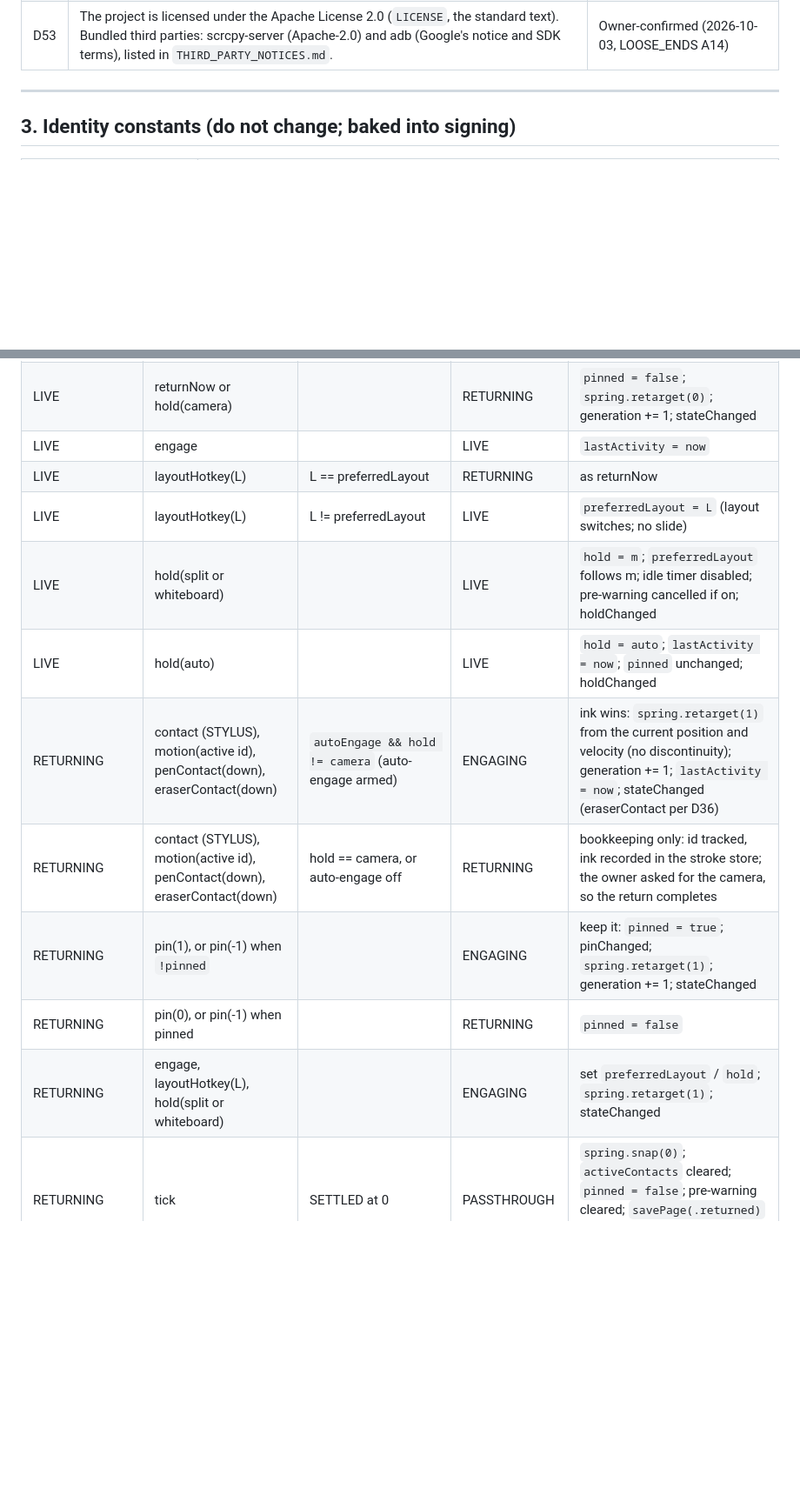
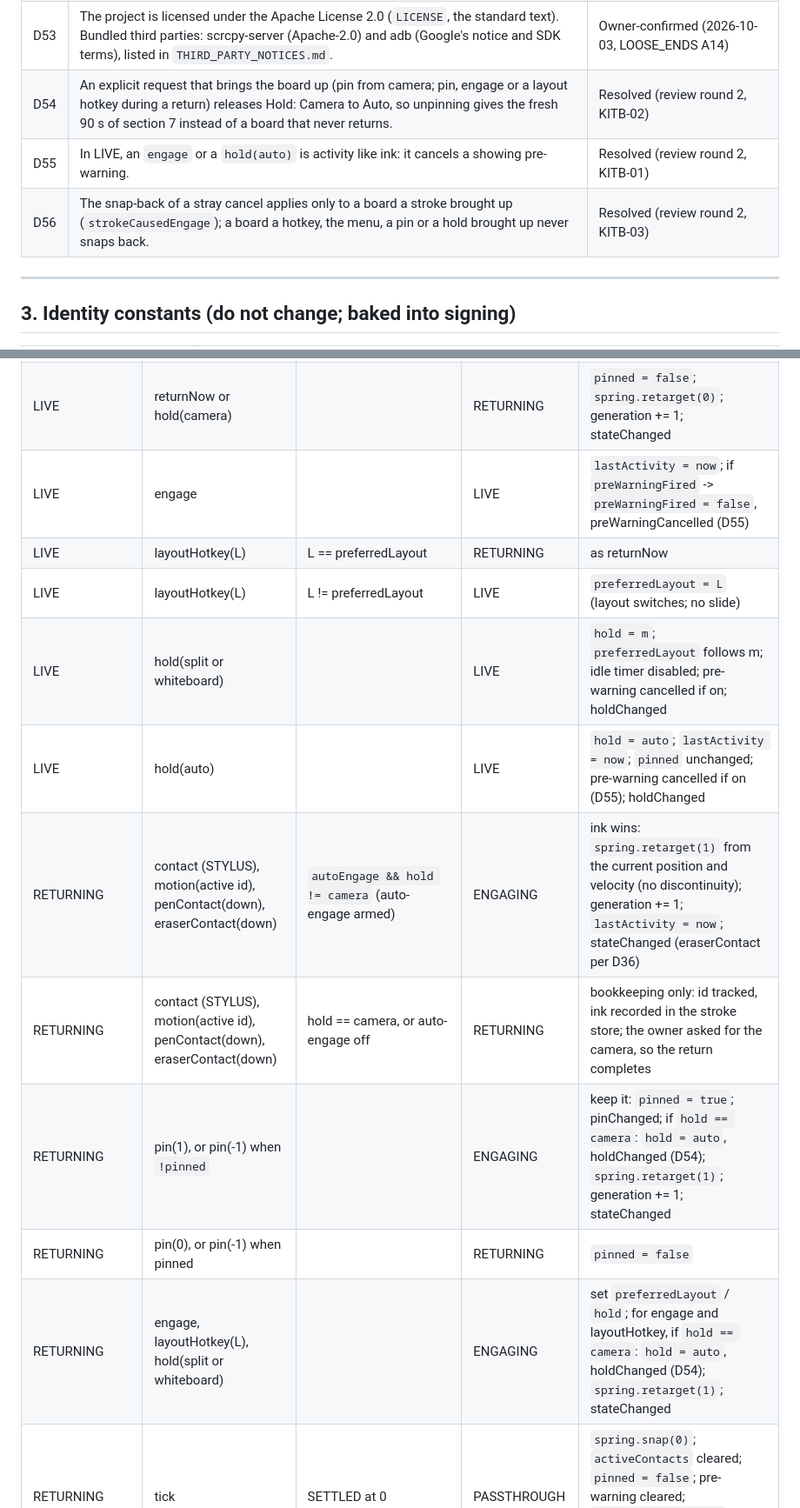
Before and after one commit to 12twelve12hi/daylight-control-your-mac, a Markdown page: whiteboard-camera/SPEC.md, 2 parts joined by grey strips. Shown at 87% size. Drawn GitHub-style; blank space fills up the shorter version.

Commit message:
SPEC 5.2: governor decisions of review round 2 (D54 to D56)
D54: an explicit request that brings the board up releases Hold: Camera to
Auto (KITB-02). D55: in LIVE, engage and hold(auto) cancel a showing
pre-warning (KITB-01). D56: snap-back needs an engage a stroke caused
(KITB-03). The table rows and the 5.4 scenario list carry the clauses; the
governor change and its DaylightKit tests follow in the same review round.

Documentation only; proved by the golden job.

Co-Authored-By: Claude Opus 5.5 <noreply@anthropic.com>
Claude-Session: https://claude.ai/code/session_014dK49FLSRk5GAqNXz1YsJ5

```diff
--- a/whiteboard-camera/SPEC.md
+++ b/whiteboard-camera/SPEC.md
@@ -71,6 +71,9 @@ Every row is binding. `Owner` means the owner said it (DECISIONS.md, grill sessi
 | D51 | The owner's Mac (M5 Max) most likely runs macOS 26. Every approval-pane text names macOS 26 first ("macOS 26 and 15": System Settings > General > Login Items & Extensions > Camera Extensions); the macOS 13 and 14 path (Privacy & Security > Security) stays as the legacy variant. CI keeps the macos-15 image. | Owner-confirmed (2026-10-03, LOOSE_ENDS A2) |
 | D52 | The one-time `chrome://flags/#unsafely-treat-insecure-origin-as-secure` paste stays an optional, offered onboarding step for wireless web use (section 9.2 item 4); it is never required. | Owner-confirmed (2026-10-03, LOOSE_ENDS A5) |
 | D53 | The project is licensed under the Apache License 2.0 (`LICENSE`, the standard text). Bundled third parties: scrcpy-server (Apache-2.0) and adb (Google's notice and SDK terms), listed in `THIRD_PARTY_NOTICES.md`. | Owner-confirmed (2026-10-03, LOOSE_ENDS A14) |
+| D54 | An explicit request that brings the board up (pin from camera; pin, engage or a layout hotkey during a return) releases Hold: Camera to Auto, so unpinning gives the fresh 90 s of section 7 instead of a board that never returns. | Resolved (review round 2, KITB-02) |
+| D55 | In LIVE, an `engage` or a `hold(auto)` is activity like ink: it cancels a showing pre-warning. | Resolved (review round 2, KITB-01) |
+| D56 | The snap-back of a stray cancel applies only to a board a stroke brought up (`strokeCausedEngage`); a board a hotkey, the menu, a pin or a hold brought up never snaps back. | Resolved (review round 2, KITB-03) |
 
 ---
 
@@ -161,16 +164,16 @@ Guards used below: STYLUS = `pointer == stylus && phase == contact && pressure >
 | LIVE | pin(v) | | LIVE | `pinned` set per v; if it became false: `lastActivity = now` (fresh 90 s); pre-warning cancelled if on; pinChanged |
 | LIVE | clear | | LIVE or RETURNING | `savePage(.cleared)` if dirty; `clearCanvas`; if `!pinned` -> RETURNING (as above) else `lastActivity = now` |
 | LIVE | returnNow or hold(camera) | | RETURNING | `pinned = false`; `spring.retarget(0)`; generation += 1; stateChanged |
-| LIVE | engage | | LIVE | `lastActivity = now` |
+| LIVE | engage | | LIVE | `lastActivity = now`; if `preWarningFired` -> `preWarningFired = false`, preWarningCancelled (D55) |
 | LIVE | layoutHotkey(L) | L == preferredLayout | RETURNING | as returnNow |
 | LIVE | layoutHotkey(L) | L != preferredLayout | LIVE | `preferredLayout = L` (layout switches; no slide) |
 | LIVE | hold(split or whiteboard) | | LIVE | `hold = m`; `preferredLayout` follows m; idle timer disabled; pre-warning cancelled if on; holdChanged |
-| LIVE | hold(auto) | | LIVE | `hold = auto`; `lastActivity = now`; `pinned` unchanged; holdChanged |
+| LIVE | hold(auto) | | LIVE | `hold = auto`; `lastActivity = now`; `pinned` unchanged; pre-warning cancelled if on (D55); holdChanged |
 | RETURNING | contact (STYLUS), motion(active id), penContact(down), eraserContact(down) | `autoEngage && hold != camera` (auto-engage armed) | ENGAGING | ink wins: `spring.retarget(1)` from the current position and velocity (no discontinuity); generation += 1; `lastActivity = now`; stateChanged (eraserContact per D36) |
 | RETURNING | contact (STYLUS), motion(active id), penContact(down), eraserContact(down) | hold == camera, or auto-engage off | RETURNING | bookkeeping only: id tracked, ink recorded in the stroke store; the owner asked for the camera, so the return completes |
-| RETURNING | pin(1), or pin(-1) when `!pinned` | | ENGAGING | keep it: `pinned = true`; pinChanged; `spring.retarget(1)`; generation += 1; stateChanged |
+| RETURNING | pin(1), or pin(-1) when `!pinned` | | ENGAGING | keep it: `pinned = true`; pinChanged; if `hold == camera`: `hold = auto`, holdChanged (D54); `spring.retarget(1)`; generation += 1; stateChanged |
 | RETURNING | pin(0), or pin(-1) when pinned | | RETURNING | `pinned = false` |
-| RETURNING | engage, layoutHotkey(L), hold(split or whiteboard) | | ENGAGING | set `preferredLayout` / `hold`; `spring.retarget(1)`; stateChanged |
+| RETURNING | engage, layoutHotkey(L), hold(split or whiteboard) | | ENGAGING | set `preferredLayout` / `hold`; for engage and layoutHotkey, if `hold == camera`: `hold = auto`, holdChanged (D54); `spring.retarget(1)`; stateChanged |
 | RETURNING | tick | SETTLED at 0 | PASSTHROUGH | `spring.snap(0)`; `activeContacts` cleared; `pinned = false`; pre-warning cleared; `savePage(.returned)` if dirty; stop clock; stateChanged |
 | RETURNING | clear | | RETURNING | `savePage(.cleared)` if dirty; `clearCanvas`; no transition |
 | RETURNING | returnNow, hold(camera), lift, cancel | | RETURNING | bookkeeping only |
```
Also changed, not shown: other parts of whiteboard-camera/SPEC.md (+3 -3 lines).
